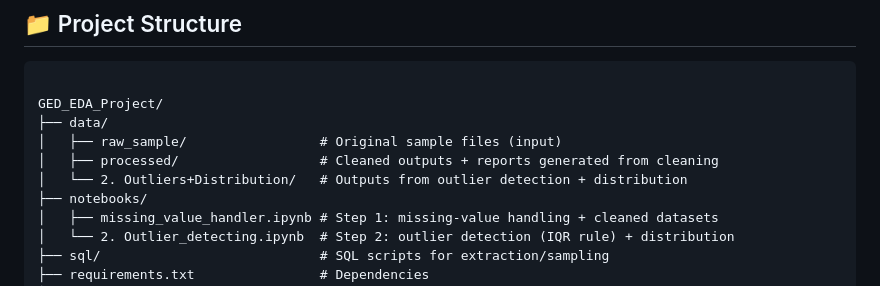
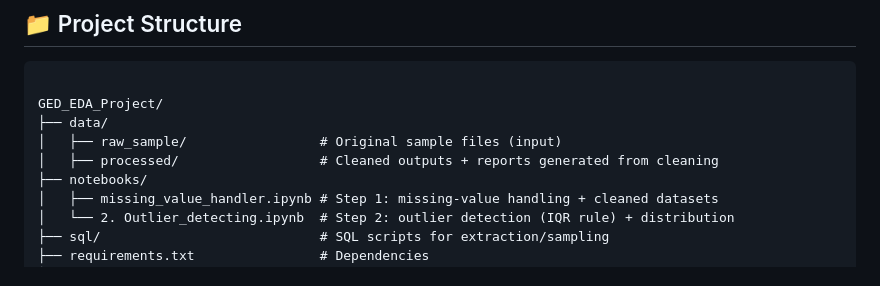
Before and after one commit to ShivanshuDagur/GED_EDA_Project, a Markdown page: README.md, the part around the change. Drawn GitHub-style.

Commit message:
Remove outlier detection outputs section from README
Removed outlier detection outputs directory from README.

```diff
--- a/README.md
+++ b/README.md
@@ -172,7 +172,6 @@ GED_EDA_Project/
 ├── data/
 │   ├── raw_sample/                 # Original sample files (input)
 │   ├── processed/                  # Cleaned outputs + reports generated from cleaning
-│   └── 2. Outliers+Distribution/   # Outputs from outlier detection + distribution
 ├── notebooks/
 │   ├── missing_value_handler.ipynb # Step 1: missing-value handling + cleaned datasets
 │   └── 2. Outlier_detecting.ipynb  # Step 2: outlier detection (IQR rule) + distribution
```
